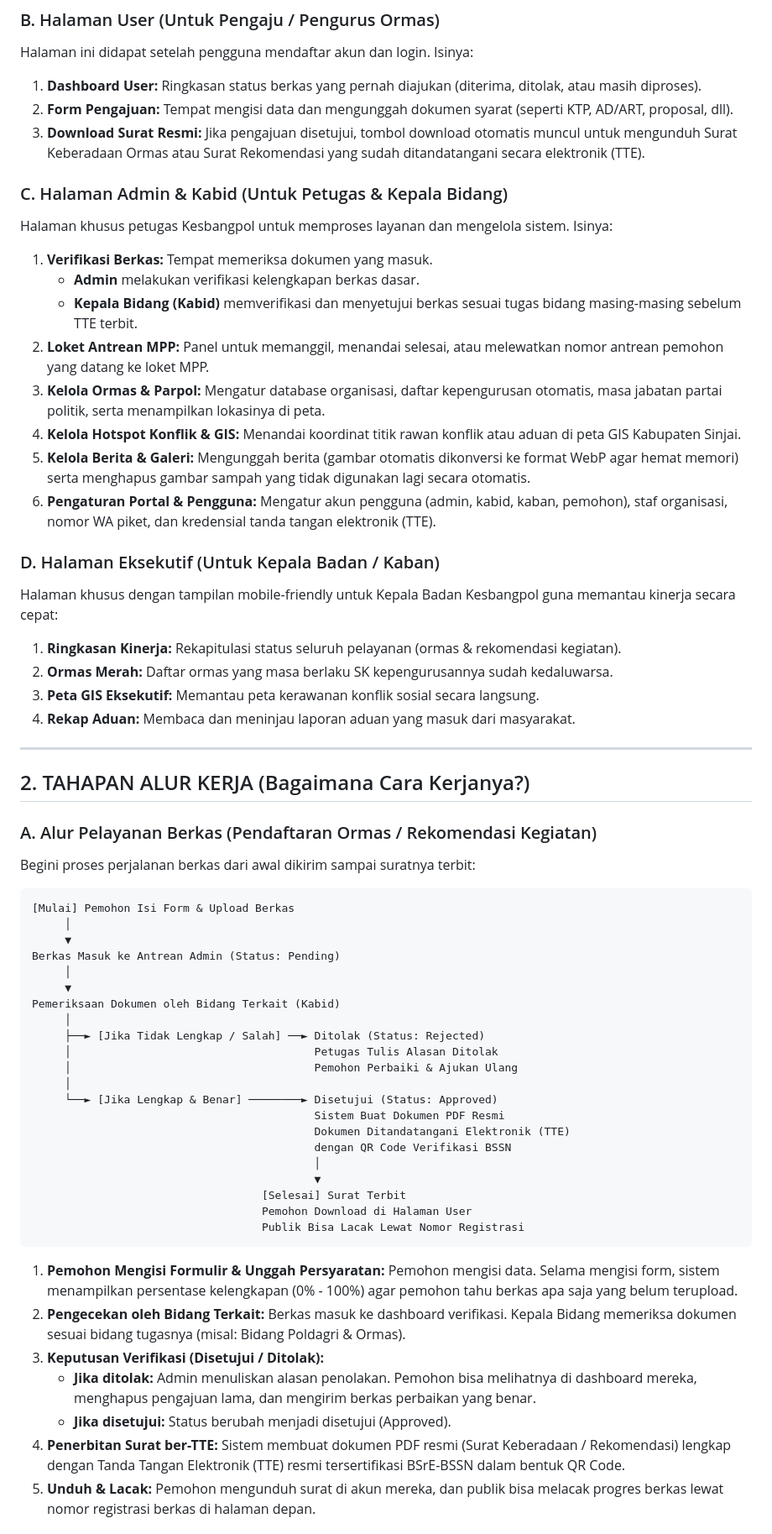
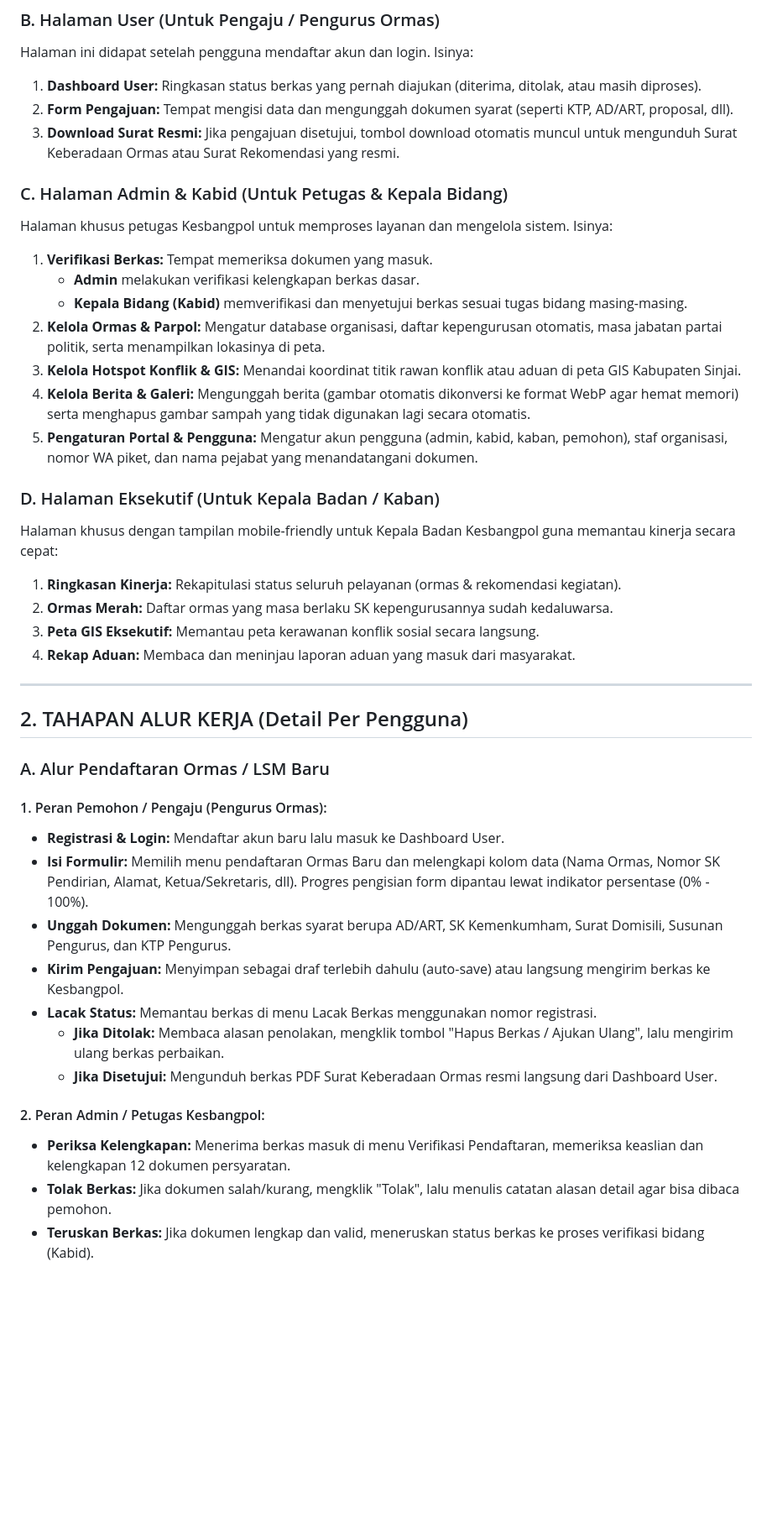
Before and after one commit to a-akhmad-17/Sipakatau, a Markdown page: STRUKTUR_DAN_ALUR_SIPAKATAU.md, the part around one of its changes. Shown at 84% size. Drawn GitHub-style; blank space fills up the shorter version.

Commit message:
260714 - [Added]: Pembaruan panduan sistem SIPAKATAU memisahkan alur detail per peran pengguna tanpa MPP dan TTE

````diff
--- a/STRUKTUR_DAN_ALUR_SIPAKATAU.md
+++ b/STRUKTUR_DAN_ALUR_SIPAKATAU.md
@@ -29,18 +28,17 @@ Ini halaman yang bisa dibuka oleh siapa saja tanpa perlu login. Isinya:
 Halaman ini didapat setelah pengguna mendaftar akun dan login. Isinya:
 1. **Dashboard User:** Ringkasan status berkas yang pernah diajukan (diterima, ditolak, atau masih diproses).
 2. **Form Pengajuan:** Tempat mengisi data dan mengunggah dokumen syarat (seperti KTP, AD/ART, proposal, dll).
-3. **Download Surat Resmi:** Jika pengajuan disetujui, tombol download otomatis muncul untuk mengunduh Surat Keberadaan Ormas atau Surat Rekomendasi yang sudah ditandatangani secara elektronik (TTE).
+3. **Download Surat Resmi:** Jika pengajuan disetujui, tombol download otomatis muncul untuk mengunduh Surat Keberadaan Ormas atau Surat Rekomendasi yang resmi.
 
 ### C. Halaman Admin & Kabid (Untuk Petugas & Kepala Bidang)
 Halaman khusus petugas Kesbangpol untuk memproses layanan dan mengelola sistem. Isinya:
 1. **Verifikasi Berkas:** Tempat memeriksa dokumen yang masuk.
    * **Admin** melakukan verifikasi kelengkapan berkas dasar.
-   * **Kepala Bidang (Kabid)** memverifikasi dan menyetujui berkas sesuai tugas bidang masing-masing sebelum TTE terbit.
-2. **Loket Antrean MPP:** Panel untuk memanggil, menandai selesai, atau melewatkan nomor antrean pemohon yang datang ke loket MPP.
-3. **Kelola Ormas & Parpol:** Mengatur database organisasi, daftar kepengurusan otomatis, masa jabatan partai politik, serta menampilkan lokasinya di peta.
-4. **Kelola Hotspot Konflik & GIS:** Menandai koordinat titik rawan konflik atau aduan di peta GIS Kabupaten Sinjai.
-5. **Kelola Berita & Galeri:** Mengunggah berita (gambar otomatis dikonversi ke format WebP agar hemat memori) serta menghapus gambar sampah yang tidak digunakan lagi secara otomatis.
-6. **Pengaturan Portal & Pengguna:** Mengatur akun pengguna (admin, kabid, kaban, pemohon), staf organisasi, nomor WA piket, dan kredensial tanda tangan elektronik (TTE).
+   * **Kepala Bidang (Kabid)** memverifikasi dan menyetujui berkas sesuai tugas bidang masing-masing.
+2. **Kelola Ormas & Parpol:** Mengatur database organisasi, daftar kepengurusan otomatis, masa jabatan partai politik, serta menampilkan lokasinya di peta.
+3. **Kelola Hotspot Konflik & GIS:** Menandai koordinat titik rawan konflik atau aduan di peta GIS Kabupaten Sinjai.
+4. **Kelola Berita & Galeri:** Mengunggah berita (gambar otomatis dikonversi ke format WebP agar hemat memori) serta menghapus gambar sampah yang tidak digunakan lagi secara otomatis.
+5. **Pengaturan Portal & Pengguna:** Mengatur akun pengguna (admin, kabid, kaban, pemohon), staf organisasi, nomor WA piket, dan nama pejabat yang menandatangani dokumen.
 
 ### D. Halaman Eksekutif (Untuk Kepala Badan / Kaban)
 Halaman khusus dengan tampilan mobile-friendly untuk Kepala Badan Kesbangpol guna memantau kinerja secara cepat:
@@ -51,44 +49,21 @@ Halaman khusus dengan tampilan mobile-friendly untuk Kepala Badan Kesbangpol gun
 
 ---
 
-## 2. TAHAPAN ALUR KERJA (Bagaimana Cara Kerjanya?)
+## 2. TAHAPAN ALUR KERJA (Detail Per Pengguna)
 
-### A. Alur Pelayanan Berkas (Pendaftaran Ormas / Rekomendasi Kegiatan)
-Begini proses perjalanan berkas dari awal dikirim sampai suratnya terbit:
+### A. Alur Pendaftaran Ormas / LSM Baru
 
-```
-[Mulai] Pemohon Isi Form & Upload Berkas
-     │
-     ▼
-Berkas Masuk ke Antrean Admin (Status: Pending)
-     │
-     ▼
-Pemeriksaan Dokumen oleh Bidang Terkait (Kabid)
-     │
-     ├──► [Jika Tidak Lengkap / Salah] ──► Ditolak (Status: Rejected)
-     │                                     Petugas Tulis Alasan Ditolak
-     │                                     Pemohon Perbaiki & Ajukan Ulang
-     │
-     └──► [Jika Lengkap & Benar] ────────► Disetujui (Status: Approved)
-                                           Sistem Buat Dokumen PDF Resmi
-                                           Dokumen Ditandatangani Elektronik (TTE)
-                                           dengan QR Code Verifikasi BSSN
-                                           │
-                                           ▼
-                                   [Selesai] Surat Terbit
-                                   Pemohon Download di Halaman User
-                                   Publik Bisa Lacak Lewat Nomor Registrasi
-```
+#### 1. Peran Pemohon / Pengaju (Pengurus Ormas):
+* **Registrasi & Login:** Mendaftar akun baru lalu masuk ke Dashboard User.
+* **Isi Formulir:** Memilih menu pendaftaran Ormas Baru dan melengkapi kolom data (Nama Ormas, Nomor SK Pendirian, Alamat, Ketua/Sekretaris, dll). Progres pengisian form dipantau lewat indikator persentase (0% - 100%).
+* **Unggah Dokumen:** Mengunggah berkas syarat berupa AD/ART, SK Kemenkumham, Surat Domisili, Susunan Pengurus, dan KTP Pengurus.
+* **Kirim Pengajuan:** Menyimpan sebagai draf terlebih dahulu (auto-save) atau langsung mengirim berkas ke Kesbangpol.
+* **Lacak Status:** Memantau berkas di menu Lacak Berkas menggunakan nomor registrasi.
+  * **Jika Ditolak:** Membaca alasan penolakan, mengklik tombol "Hapus Berkas / Ajukan Ulang", lalu mengirim ulang berkas perbaikan.
+  * **Jika Disetujui:** Mengunduh berkas PDF Surat Keberadaan Ormas resmi langsung dari Dashboard User.
 
-1. **Pemohon Mengisi Formulir & Unggah Persyaratan:**
-   Pemohon mengisi data. Selama mengisi form, sistem menampilkan persentase kelengkapan (0% - 100%) agar pemohon tahu berkas apa saja yang belum terupload.
-2. **Pengecekan oleh Bidang Terkait:**
-   Berkas masuk ke dashboard verifikasi. Kepala Bidang memeriksa dokumen sesuai bidang tugasnya (misal: Bidang Poldagri & Ormas).
-3. **Keputusan Verifikasi (Disetujui / Ditolak):**
-   * **Jika ditolak:** Admin menuliskan alasan penolakan. Pemohon bisa melihatnya di dashboard mereka, menghapus pengajuan lama, dan mengirim berkas perbaikan yang benar.
-   * **Jika disetujui:** Status berubah menjadi disetujui (Approved).
-4. **Penerbitan Surat ber-TTE:**
-   Sistem membuat dokumen PDF resmi (Surat Keberadaan / Rekomendasi) lengkap dengan Tanda Tangan Elektronik (TTE) resmi tersertifikasi BSrE-BSSN dalam bentuk QR Code.
-5. **Unduh & Lacak:**
-   Pemohon mengunduh surat di akun mereka, dan publik bisa melacak progres berkas lewat nomor registrasi berkas di halaman depan.
+#### 2. Peran Admin / Petugas Kesbangpol:
+* **Periksa Kelengkapan:** Menerima berkas masuk di menu Verifikasi Pendaftaran, memeriksa keaslian dan kelengkapan 12 dokumen persyaratan.
+* **Tolak Berkas:** Jika dokumen salah/kurang, mengklik "Tolak", lalu menulis catatan alasan detail agar bisa dibaca pemohon.
+* **Teruskan Berkas:** Jika dokumen lengkap dan valid, meneruskan status berkas ke proses verifikasi bidang (Kabid).
 
````
Also changed, not shown: other parts of STRUKTUR_DAN_ALUR_SIPAKATAU.md (+46 -13 lines).
